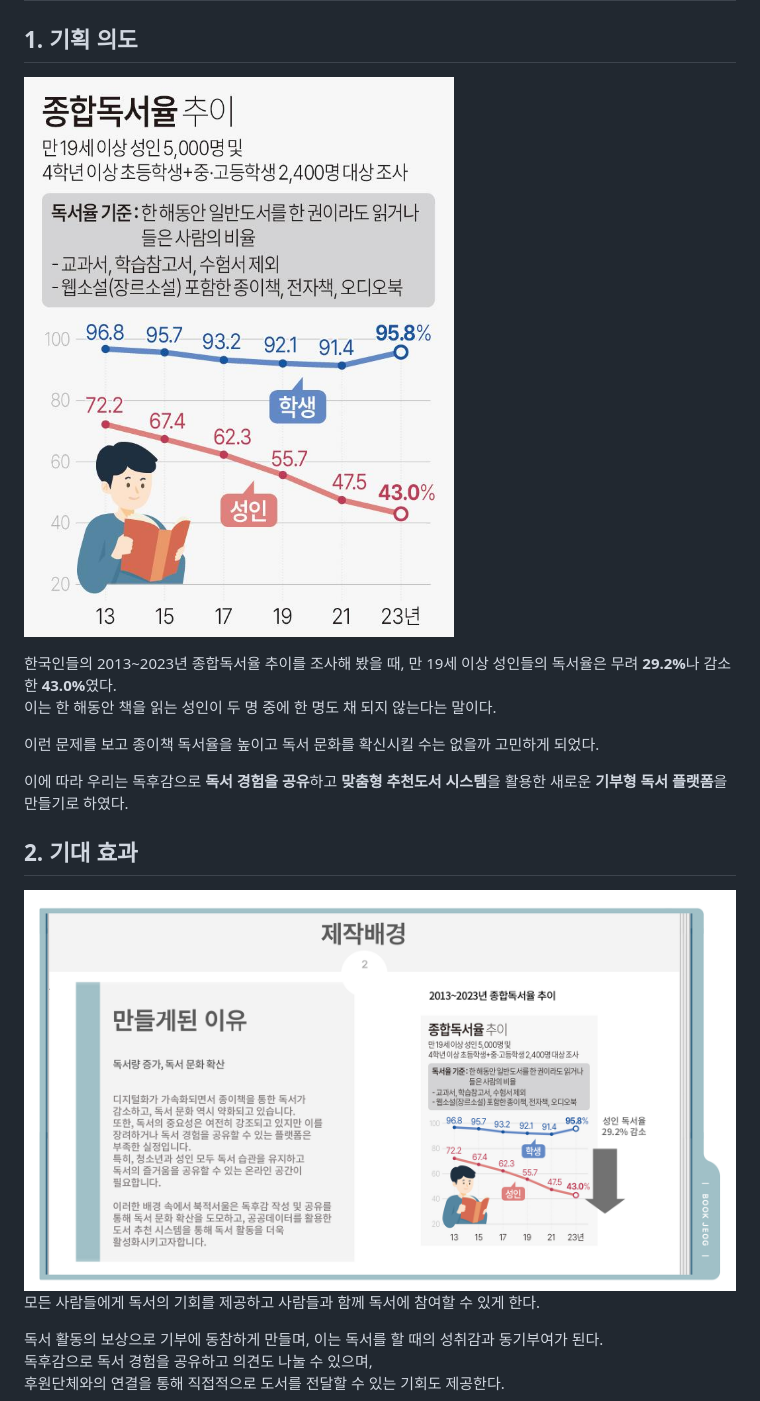
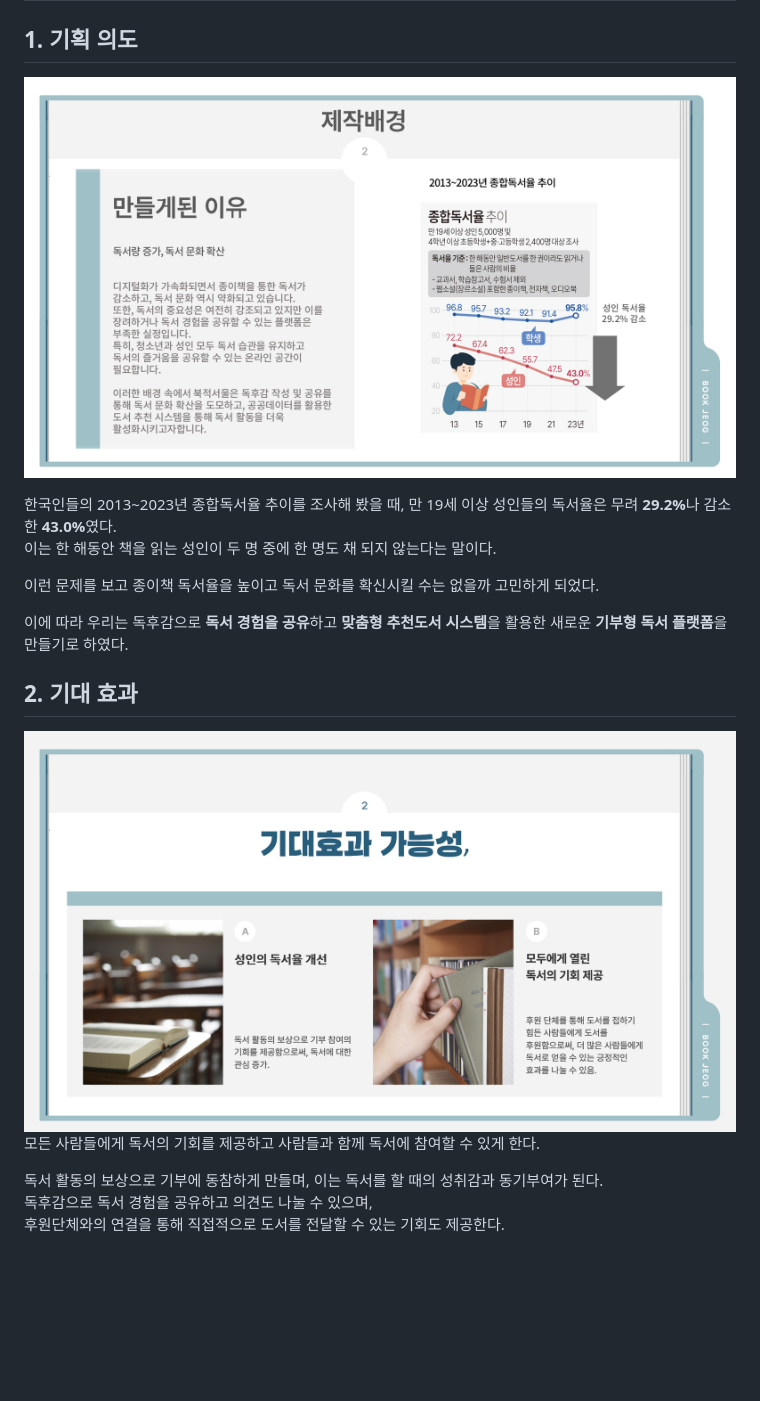
Before and after one commit to JisooHahn/bookjeogseoul, a Markdown page: README.md, the part around one of its changes. Drawn GitHub-style; blank space fills up the shorter version.

```diff
--- a/README.md
+++ b/README.md
@@ -4,7 +4,7 @@
 
 ## 1. 기획 의도
 
-![성인들의 독서율](./1팀_북적서울_상세기획서.png)
+![성인들의 독서율](./슬라이드4.PNG)
 
 한국인들의 2013~2023년 종합독서율 추이를 조사해 봤을 때, 만 19세 이상 성인들의 독서율은 무려 <strong>29.2%</strong>나 감소한 <strong>43.0%</strong>였다.<br>
 이는 한 해동안 책을 읽는 성인이 두 명 중에 한 명도 채 되지 않는다는 말이다.
@@ -15,7 +15,7 @@
 
 ## 2. 기대 효과
 
-![북적서울의 기획효과](./슬라이드4.PNG)
+![북적서울의 기대효과](./북적서울_기대효과.png)
 모든 사람들에게 독서의 기회를 제공하고 사람들과 함께 독서에 참여할 수 있게 한다.
 
 독서 활동의 보상으로 기부에 동참하게 만들며,
```
Also changed, not shown: other parts of README.md (+1 -1 lines).
